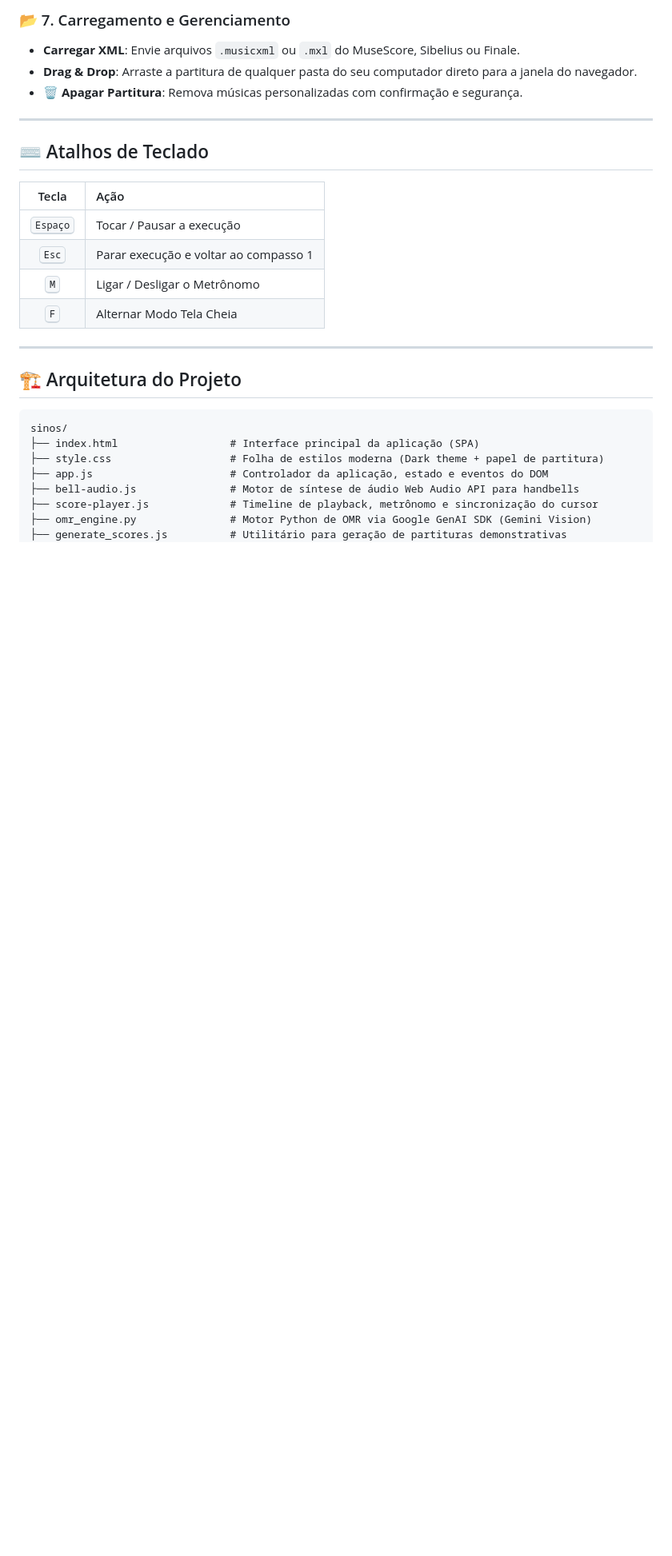
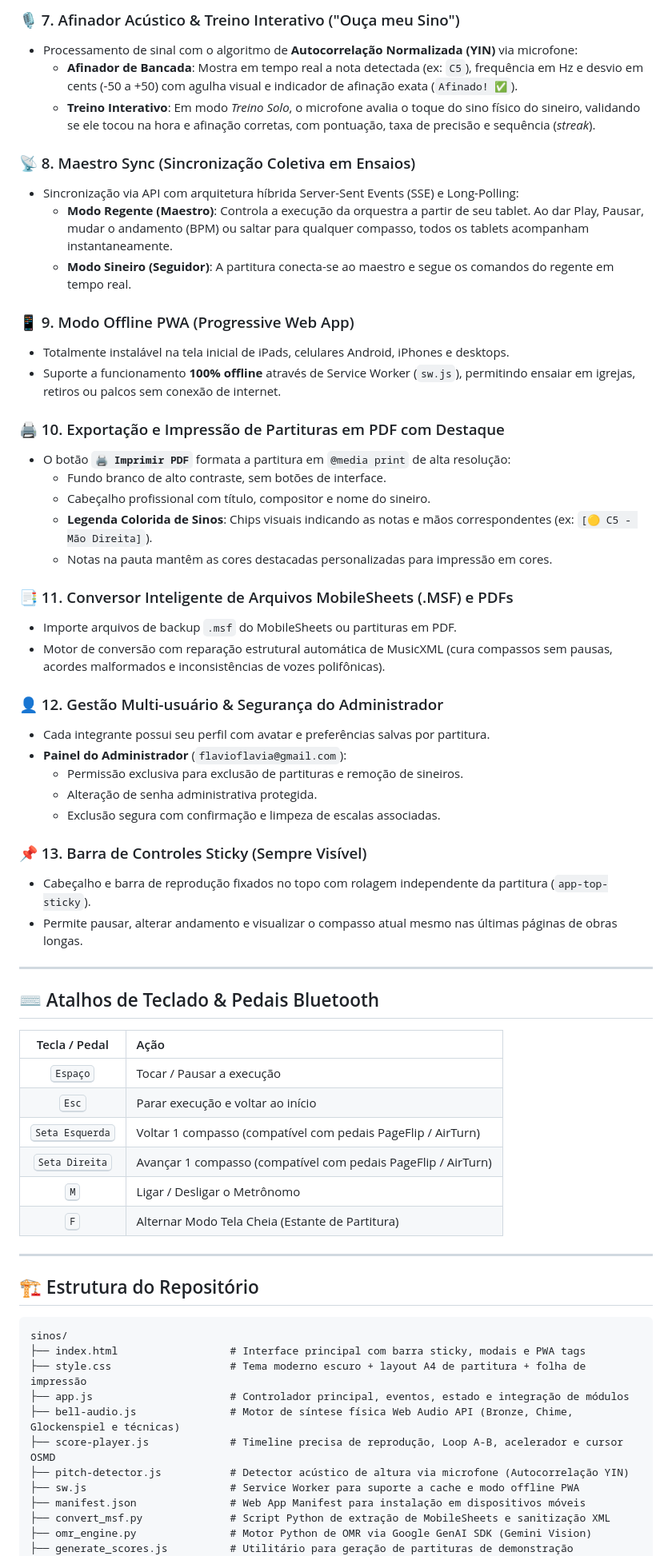
Before and after one commit to flavioflavia/campana-sinos, a Markdown page: README.md, the part around one of its changes. Shown at 80% size. GitHub-like rendering; blank space fills up the shorter version.

````diff
--- a/README.md
+++ b/README.md
@@ -62,31 +65,68 @@ O aplicativo renderiza a partitura completa, toca o acompanhamento com timbres s
 
-### 📂 7. Carregamento e Gerenciamento
-- **Carregar XML**: Envie arquivos `.musicxml` ou `.mxl` do MuseScore, Sibelius ou Finale.
-- **Drag & Drop**: Arraste a partitura de qualquer pasta do seu computador direto para a janela do navegador.
-- **🗑️ Apagar Partitura**: Remova músicas personalizadas com confirmação e segurança.
+### 🎙️ 7. Afinador Acústico & Treino Interativo ("Ouça meu Sino")
+- Processamento de sinal com o algoritmo de **Autocorrelação Normalizada (YIN)** via microfone:
+  - **Afinador de Bancada**: Mostra em tempo real a nota detectada (ex: `C5`), frequência em Hz e desvio em cents (-50 a +50) com agulha visual e indicador de afinação exata (`Afinado! ✅`).
+  - **Treino Interativo**: Em modo *Treino Solo*, o microfone avalia o toque do sino físico do sineiro, validando se ele tocou na hora e afinação corretas, com pontuação, taxa de precisão e sequência (*streak*).
+
+### 📡 8. Maestro Sync (Sincronização Coletiva em Ensaios)
+- Sincronização via API com arquitetura híbrida Server-Sent Events (SSE) e Long-Polling:
+  - **Modo Regente (Maestro)**: Controla a execução da orquestra a partir de seu tablet. Ao dar Play, Pausar, mudar o andamento (BPM) ou saltar para qualquer compasso, todos os tablets acompanham instantaneamente.
+  - **Modo Sineiro (Seguidor)**: A partitura conecta-se ao maestro e segue os comandos do regente em tempo real.
+
+### 📱 9. Modo Offline PWA (Progressive Web App)
+- Totalmente instalável na tela inicial de iPads, celulares Android, iPhones e desktops.
+- Suporte a funcionamento **100% offline** através de Service Worker (`sw.js`), permitindo ensaiar em igrejas, retiros ou palcos sem conexão de internet.
+
+### 🖨️ 10. Exportação e Impressão de Partituras em PDF com Destaque
+- O botão **`🖨️ Imprimir PDF`** formata a partitura em `@media print` de alta resolução:
+  - Fundo branco de alto contraste, sem botões de interface.
+  - Cabeçalho profissional com título, compositor e nome do sineiro.
+  - **Legenda Colorida de Sinos**: Chips visuais indicando as notas e mãos correspondentes (ex: `[🟡 C5 - Mão Direita]`).
+  - Notas na pauta mantêm as cores destacadas personalizadas para impressão em cores.
+
+### 📑 11. Conversor Inteligente de Arquivos MobileSheets (.MSF) e PDFs
+- Importe arquivos de backup `.msf` do MobileSheets ou partituras em PDF.
+- Motor de conversão com reparação estrutural automática de MusicXML (cura compassos sem pausas, acordes malformados e inconsistências de vozes polifônicas).
+
+### 👤 12. Gestão Multi-usuário & Segurança do Administrador
+- Cada integrante possui seu perfil com avatar e preferências salvas por partitura.
+- **Painel do Administrador** (`flavioflavia@gmail.com`):
+  - Permissão exclusiva para exclusão de partituras e remoção de sineiros.
+  - Alteração de senha administrativa protegida.
+  - Exclusão segura com confirmação e limpeza de escalas associadas.
+
+### 📌 13. Barra de Controles Sticky (Sempre Visível)
+- Cabeçalho e barra de reprodução fixados no topo com rolagem independente da partitura (`app-top-sticky`).
+- Permite pausar, alterar andamento e visualizar o compasso atual mesmo nas últimas páginas de obras longas.
 
 ---
 
-## ⌨️ Atalhos de Teclado
+## ⌨️ Atalhos de Teclado & Pedais Bluetooth
 
-| Tecla | Ação |
+| Tecla / Pedal | Ação |
 | :---: | :--- |
 | <kbd>Espaço</kbd> | Tocar / Pausar a execução |
-| <kbd>Esc</kbd> | Parar execução e voltar ao compasso 1 |
+| <kbd>Esc</kbd> | Parar execução e voltar ao início |
+| <kbd>Seta Esquerda</kbd> | Voltar 1 compasso (compatível com pedais PageFlip / AirTurn) |
+| <kbd>Seta Direita</kbd> | Avançar 1 compasso (compatível com pedais PageFlip / AirTurn) |
 | <kbd>M</kbd> | Ligar / Desligar o Metrônomo |
-| <kbd>F</kbd> | Alternar Modo Tela Cheia |
+| <kbd>F</kbd> | Alternar Modo Tela Cheia (Estante de Partitura) |
 
 ---
 
-## 🏗️ Arquitetura do Projeto
+## 🏗️ Estrutura do Repositório
 
 ```
 sinos/
-├── index.html                  # Interface principal da aplicação (SPA)
-├── style.css                   # Folha de estilos moderna (Dark theme + papel de partitura)
-├── app.js                      # Controlador da aplicação, estado e eventos do DOM
-├── bell-audio.js               # Motor de síntese de áudio Web Audio API para handbells
-├── score-player.js             # Timeline de playback, metrônomo e sincronização do cursor
+├── index.html                  # Interface principal com barra sticky, modais e PWA tags
+├── style.css                   # Tema moderno escuro + layout A4 de partitura + folha de impressão
+├── app.js                      # Controlador principal, eventos, estado e integração de módulos
+├── bell-audio.js               # Motor de síntese física Web Audio API (Bronze, Chime, Glockenspiel e técnicas)
+├── score-player.js             # Timeline precisa de reprodução, Loop A-B, acelerador e cursor OSMD
+├── pitch-detector.js           # Detector acústico de altura via microfone (Autocorrelação YIN)
+├── sw.js                       # Service Worker para suporte a cache e modo offline PWA
+├── manifest.json               # Web App Manifest para instalação em dispositivos móveis
+├── convert_msf.py              # Script Python de extração de MobileSheets e sanitização XML
 ├── omr_engine.py               # Motor Python de OMR via Google GenAI SDK (Gemini Vision)
-├── generate_scores.js          # Utilitário para geração de partituras demonstrativas
+├── generate_scores.js          # Utilitário para geração de partituras de demonstração
 ├── .env.example                # Modelo de variáveis de ambiente
````
Also changed, not shown: other parts of README.md (+76 -95 lines).
